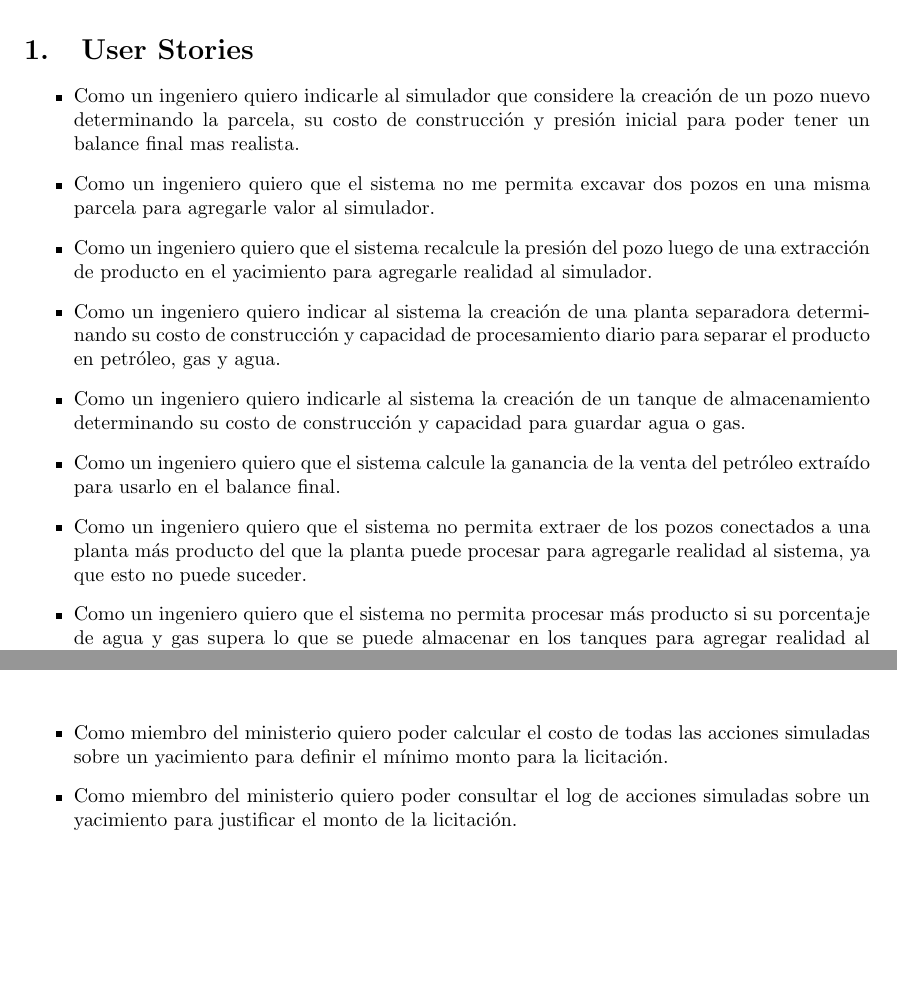
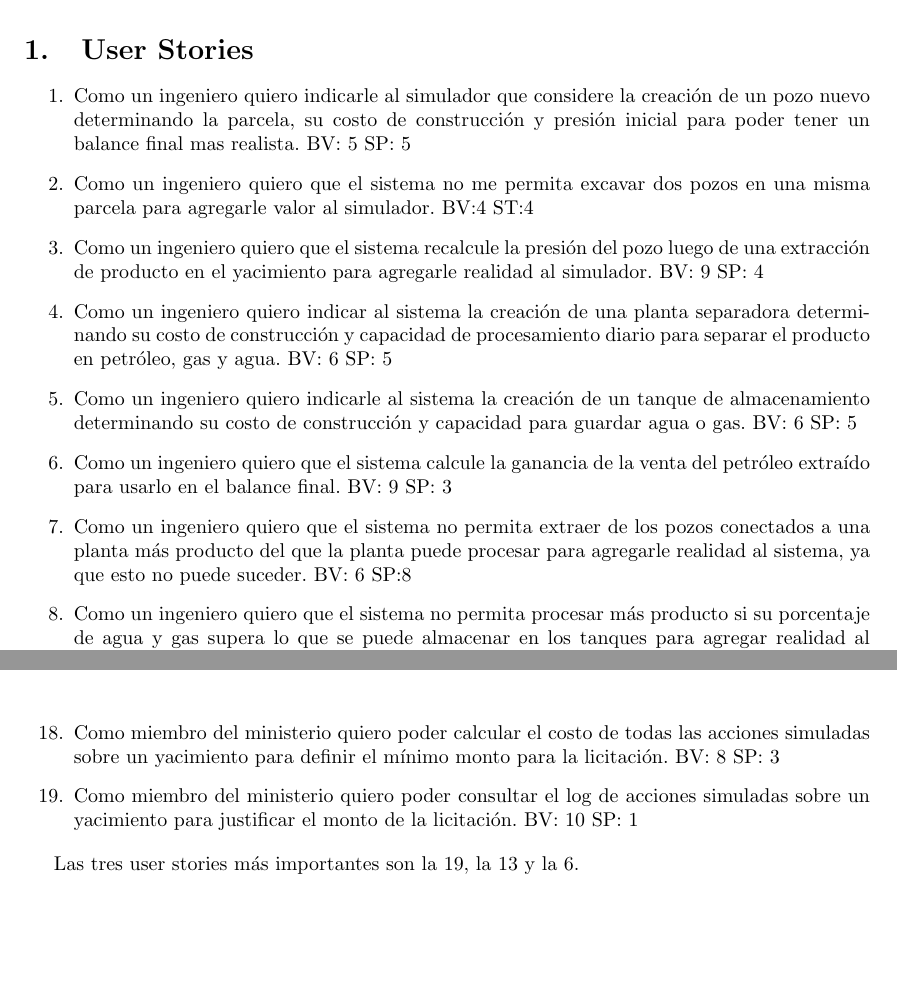
Before and after one commit to lautaroalvarez/tp1-isw, a LaTeX document (informe/Informe.tex, which reads informe/Partes/user_stories.tex): two parts of pages 3 and 4 of 5, joined at a grey line, cut so that both start at the same text. Compiled offline with pdfLaTeX.

Commit message:
agregue BV e SP, quizas hacer un cuadro para las US seria mas claro, falta detallar las 3 mas importantes

```diff
--- a/informe/Partes/user_stories.tex
+++ b/informe/Partes/user_stories.tex
@@ -1,10 +0,0 @@
-\begin{itemize}
-  \item Como un ingeniero quiero indicarle al simulador que considere la creación de un pozo nuevo determinando la parcela, su costo de construcción y presión inicial para poder tener un balance final mas realista.
-  \item Como un ingeniero quiero que el sistema no me permita excavar dos pozos en una misma parcela para agregarle valor al simulador.
-  \item Como un ingeniero quiero que el sistema recalcule la presión del pozo luego de una extracción de producto en el yacimiento para agregarle realidad al simulador.
-  \item Como un ingeniero quiero indicar al sistema la creación de una planta separadora determinando su costo de construcción y capacidad de procesamiento diario para separar el producto en petróleo, gas y agua.
-  \item Como un ingeniero quiero indicarle al sistema la creación de un tanque de almacenamiento determinando su costo de construcción y capacidad para guardar agua o gas.
-  \item Como un ingeniero quiero que el sistema calcule la ganancia de la venta del petróleo extraído para usarlo en el balance final.
-  \item Como un ingeniero quiero que el sistema no permita extraer de los pozos conectados a una planta más producto del que la planta puede procesar para agregarle realidad al sistema, ya que esto no puede suceder.
-  \item Como un ingeniero quiero que el sistema no permita procesar más producto si su porcentaje de agua y gas supera lo que se puede almacenar en los tanques para agregar realidad al sistema, ya que esto no puede suceder.
-  \item Como un ingeniero quiero indicarle al sistema que procese la venta de gas almacenado en los tanques para poder ganar almacenamiento y dinero. \textbf{Creo que acá haría falta tirar algo tipo "que venda si supera X cantidad" o algo así}
@@ -19,3 +1,10 @@
-  \item Como miembro del ministerio quiero poder calcular el costo de todas las acciones simuladas sobre un yacimiento para definir el mínimo monto para la licitación.
-  \item Como miembro del ministerio quiero poder consultar el log de acciones simuladas sobre un yacimiento para justificar el monto de la licitación.
-\end{itemize}
+\begin{enumerate}
+  \item Como un ingeniero quiero indicarle al simulador que considere la creación de un pozo nuevo determinando la parcela, su costo de construcción y presión inicial para poder tener un balance final mas realista. BV: 5 SP: 5
+  \item Como un ingeniero quiero que el sistema no me permita excavar dos pozos en una misma parcela para agregarle valor al simulador. BV:4 ST:4
+  \item Como un ingeniero quiero que el sistema recalcule la presión del pozo luego de una extracción de producto en el yacimiento para agregarle realidad al simulador. BV: 9 SP: 4
+  \item Como un ingeniero quiero indicar al sistema la creación de una planta separadora determinando su costo de construcción y capacidad de procesamiento diario para separar el producto en petróleo, gas y agua. BV: 6 SP: 5
+  \item Como un ingeniero quiero indicarle al sistema la creación de un tanque de almacenamiento determinando su costo de construcción y capacidad para guardar agua o gas. BV: 6 SP: 5
+  \item Como un ingeniero quiero que el sistema calcule la ganancia de la venta del petróleo extraído para usarlo en el balance final. BV: 9 SP: 3
+  \item Como un ingeniero quiero que el sistema no permita extraer de los pozos conectados a una planta más producto del que la planta puede procesar para agregarle realidad al sistema, ya que esto no puede suceder. BV: 6 SP:8
+  \item Como un ingeniero quiero que el sistema no permita procesar más producto si su porcentaje de agua y gas supera lo que se puede almacenar en los tanques para agregar realidad al sistema, ya que esto no puede suceder. BV: 6 SP: 8
+  \item Como un ingeniero quiero indicarle al sistema que procese la venta de gas almacenado en los tanques para poder ganar almacenamiento y dinero. \textbf{Creo que acá haría falta tirar algo tipo "que venda si supera X cantidad" o algo así} BV: 9 SP: 6
@@ -21,0 +19,5 @@
+  \item Como miembro del ministerio quiero poder calcular el costo de todas las acciones simuladas sobre un yacimiento para definir el mínimo monto para la licitación. BV: 8 SP: 3
+  \item Como miembro del ministerio quiero poder consultar el log de acciones simuladas sobre un yacimiento para justificar el monto de la licitación. BV: 10 SP: 1
+\end{enumerate}
+
+Las tres user stories m\'as importantes son la 19, la 13 y la 6.
```
Also changed, not shown: informe/Partes/user_stories.tex (16 more changed lines).
